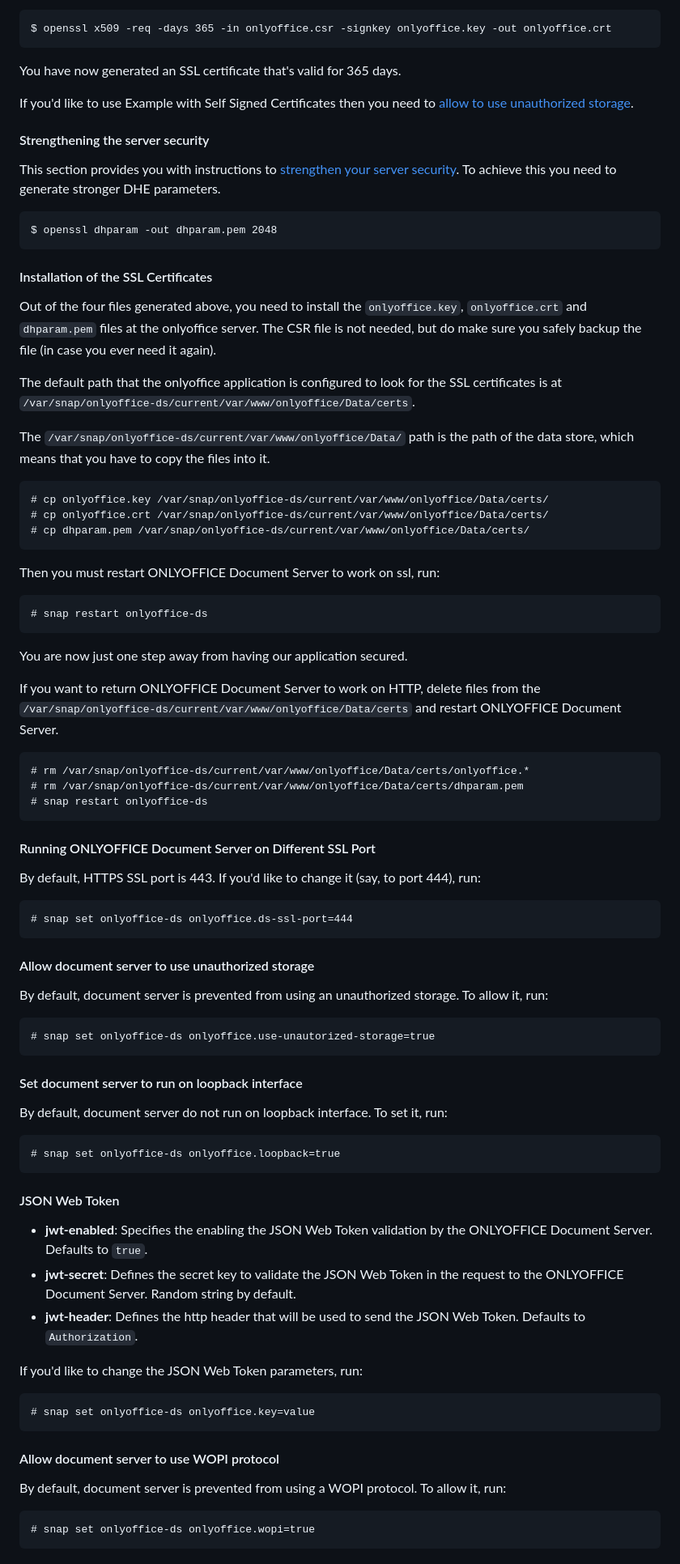
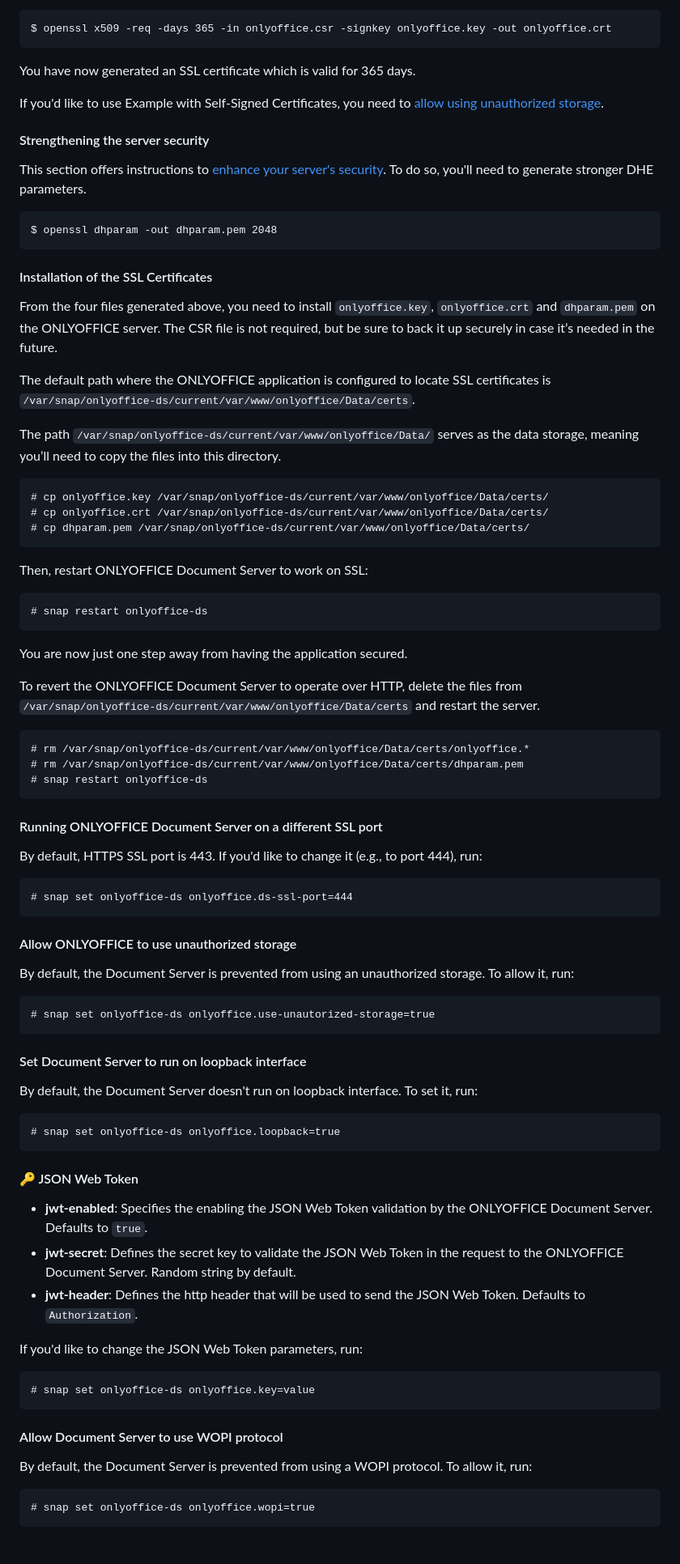
Before and after one commit to ONLYOFFICE/snap-documentserver, a Markdown page: README.md, the part around one of its changes. Shown at 81% size. Rendered like a GitHub page.

````diff
--- a/README.md
+++ b/README.md
@@ -97,14 +125,13 @@ $ openssl req -new -key onlyoffice.key -out onlyoffice.csr
 $ openssl x509 -req -days 365 -in onlyoffice.csr -signkey onlyoffice.key -out onlyoffice.crt
 ```
 
-You have now generated an SSL certificate that's valid for 365 days.
+You have now generated an SSL certificate which is valid for 365 days.
 
-If you'd like to use Example with Self Signed Certificates then you need to [allow to use unauthorized storage](#allow-document-server-to-use-unauthorized-storage).
+If you'd like to use Example with Self-Signed Certificates, you need to [allow using unauthorized storage](#allow-document-server-to-use-unauthorized-storage).
 
 #### Strengthening the server security
 
-This section provides you with instructions to [strengthen your server security](https://raymii.org/s/tutorials/Strong_SSL_Security_On_nginx.html).
-To achieve this you need to generate stronger DHE parameters.
+This section offers instructions to [enhance your server's security](https://raymii.org/s/tutorials/Strong_SSL_Security_On_nginx.html). To do so, you'll need to generate stronger DHE parameters.
 
 ```
 $ openssl dhparam -out dhparam.pem 2048
@@ -112,11 +139,11 @@ $ openssl dhparam -out dhparam.pem 2048
 
 #### Installation of the SSL Certificates
 
-Out of the four files generated above, you need to install the `onlyoffice.key`, `onlyoffice.crt` and `dhparam.pem` files at the onlyoffice server. The CSR file is not needed, but do make sure you safely backup the file (in case you ever need it again).
+From the four files generated above, you need to install `onlyoffice.key`, `onlyoffice.crt` and `dhparam.pem` on the ONLYOFFICE server. The CSR file is not required, but be sure to back it up securely in case it’s needed in the future.
 
-The default path that the onlyoffice application is configured to look for the SSL certificates is at `/var/snap/onlyoffice-ds/current/var/www/onlyoffice/Data/certs`.
+The default path where the ONLYOFFICE application is configured to locate SSL certificates is `/var/snap/onlyoffice-ds/current/var/www/onlyoffice/Data/certs`.
 
-The `/var/snap/onlyoffice-ds/current/var/www/onlyoffice/Data/` path is the path of the data store, which means that you have to copy the files into it.
+The path `/var/snap/onlyoffice-ds/current/var/www/onlyoffice/Data/` serves as the data storage, meaning you’ll need to copy the files into this directory.
 
 ```
 # cp onlyoffice.key /var/snap/onlyoffice-ds/current/var/www/onlyoffice/Data/certs/
@@ -124,15 +151,15 @@ The `/var/snap/onlyoffice-ds/current/var/www/onlyoffice/Data/` path is the path
 # cp dhparam.pem /var/snap/onlyoffice-ds/current/var/www/onlyoffice/Data/certs/
 ```
 
-Then you must restart ONLYOFFICE Document Server to work on ssl, run:
+Then, restart ONLYOFFICE Document Server to work on SSL:
 
 ```
 # snap restart onlyoffice-ds
 ```
 
-You are now just one step away from having our application secured.
+You are now just one step away from having the application secured.
 
-If you want to return ONLYOFFICE Document Server to work on HTTP, delete files from the `/var/snap/onlyoffice-ds/current/var/www/onlyoffice/Data/certs` and restart ONLYOFFICE Document Server.
+To revert the ONLYOFFICE Document Server to operate over HTTP, delete the files from `/var/snap/onlyoffice-ds/current/var/www/onlyoffice/Data/certs` and restart the server.
 
 ```
 # rm /var/snap/onlyoffice-ds/current/var/www/onlyoffice/Data/certs/onlyoffice.*
@@ -140,31 +167,31 @@ If you want to return ONLYOFFICE Document Server to work on HTTP, delete files f
 # snap restart onlyoffice-ds
 ```
 
-#### Running ONLYOFFICE Document Server on Different SSL Port
+#### Running ONLYOFFICE Document Server on a different SSL port
 
-By default, HTTPS SSL port is 443. If you'd like to change it (say, to port 444), run:
+By default, HTTPS SSL port is 443. If you'd like to change it (e.g., to port 444), run:
 
 ```
 # snap set onlyoffice-ds onlyoffice.ds-ssl-port=444
 ```
 
-#### Allow document server to use unauthorized storage
+#### Allow ONLYOFFICE to use unauthorized storage
 
-By default, document server is prevented from using an unauthorized storage. To allow it, run:
+By default, the Document Server is prevented from using an unauthorized storage. To allow it, run:
 
 ```
 # snap set onlyoffice-ds onlyoffice.use-unautorized-storage=true
 ```
 
-#### Set document server to run on loopback interface
+#### Set Document Server to run on loopback interface
 
-By default, document server do not run on loopback interface. To set it, run:
+By default, the Document Server doesn't run on loopback interface. To set it, run:
 
 ```
 # snap set onlyoffice-ds onlyoffice.loopback=true
 ```
 
-#### JSON Web Token
+#### 🔑 JSON Web Token
 
 - **jwt-enabled**: Specifies the enabling the JSON Web Token validation by the ONLYOFFICE Document Server. Defaults to `true`.
 - **jwt-secret**: Defines the secret key to validate the JSON Web Token in the request to the ONLYOFFICE Document Server. Random string by default.
@@ -176,9 +203,9 @@ If you'd like to change the JSON Web Token parameters, run:
 # snap set onlyoffice-ds onlyoffice.key=value
 ```
 
-#### Allow document server to use WOPI protocol
+#### Allow Document Server to use WOPI protocol
 
-By default, document server is prevented from using a WOPI protocol. To allow it, run:
+By default, the Document Server is prevented from using a WOPI protocol. To allow it, run:
 
 ```
 # snap set onlyoffice-ds onlyoffice.wopi=true
````
Also changed, not shown: other parts of README.md (+82 -42 lines).
